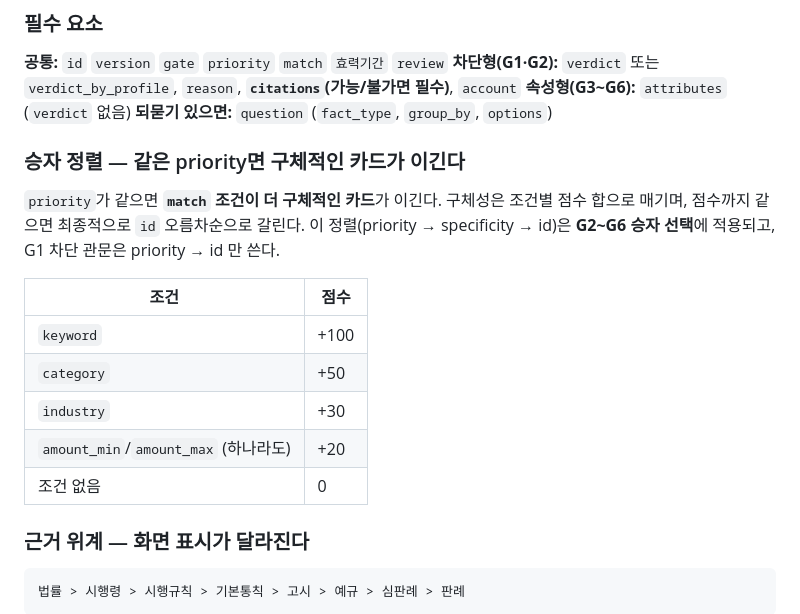
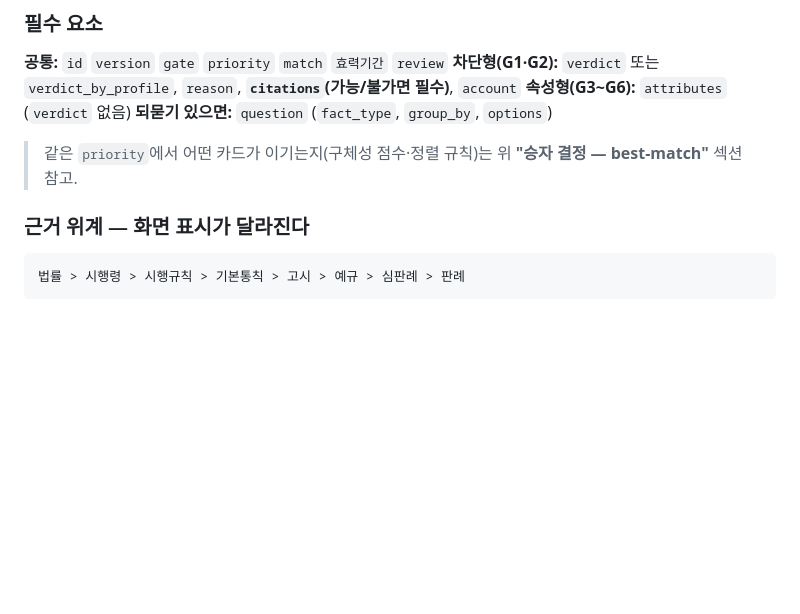
Before and after one commit to kakaotechcampus-4/ktc4-pusan-4, a Markdown page: CONTEXT.md, the part around the change. GitHub-like rendering; blank space fills up the shorter version.

Commit message:
docs: 룰카드 승자 정렬 표 중복 제거, 기존 섹션 참고로 대체
이전 커밋에서 새로 넣은 specificity 점수표가 CONTEXT.md "승자 결정" 섹션과
중복이라, 카드 작성 섹션에서는 그 섹션을 가리키는 한 줄 안내로 바꾼다.

```diff
--- a/CONTEXT.md
+++ b/CONTEXT.md
@@ -822,17 +822,7 @@ evidence: [자산대장 등재]
 **속성형(G3~G6):** `attributes` (`verdict` 없음)
 **되묻기 있으면:** `question` (`fact_type`, `group_by`, `options`)
 
-### 승자 정렬 — 같은 priority면 구체적인 카드가 이긴다
-
-`priority`가 같으면 **`match` 조건이 더 구체적인 카드**가 이긴다. 구체성은 조건별 점수 합으로 매기며, 점수까지 같으면 최종적으로 `id` 오름차순으로 갈린다. 이 정렬(priority → specificity → id)은 **G2~G6 승자 선택**에 적용되고, G1 차단 관문은 priority → id 만 쓴다.
-
-| 조건 | 점수 |
-|---|---|
-| `keyword` | +100 |
-| `category` | +50 |
-| `industry` | +30 |
-| `amount_min`/`amount_max` (하나라도) | +20 |
-| 조건 없음 | 0 |
+> 같은 `priority`에서 어떤 카드가 이기는지(구체성 점수·정렬 규칙)는 위 **"승자 결정 — best-match"** 섹션 참고.
 
 ### 근거 위계 — 화면 표시가 달라진다
 
```
